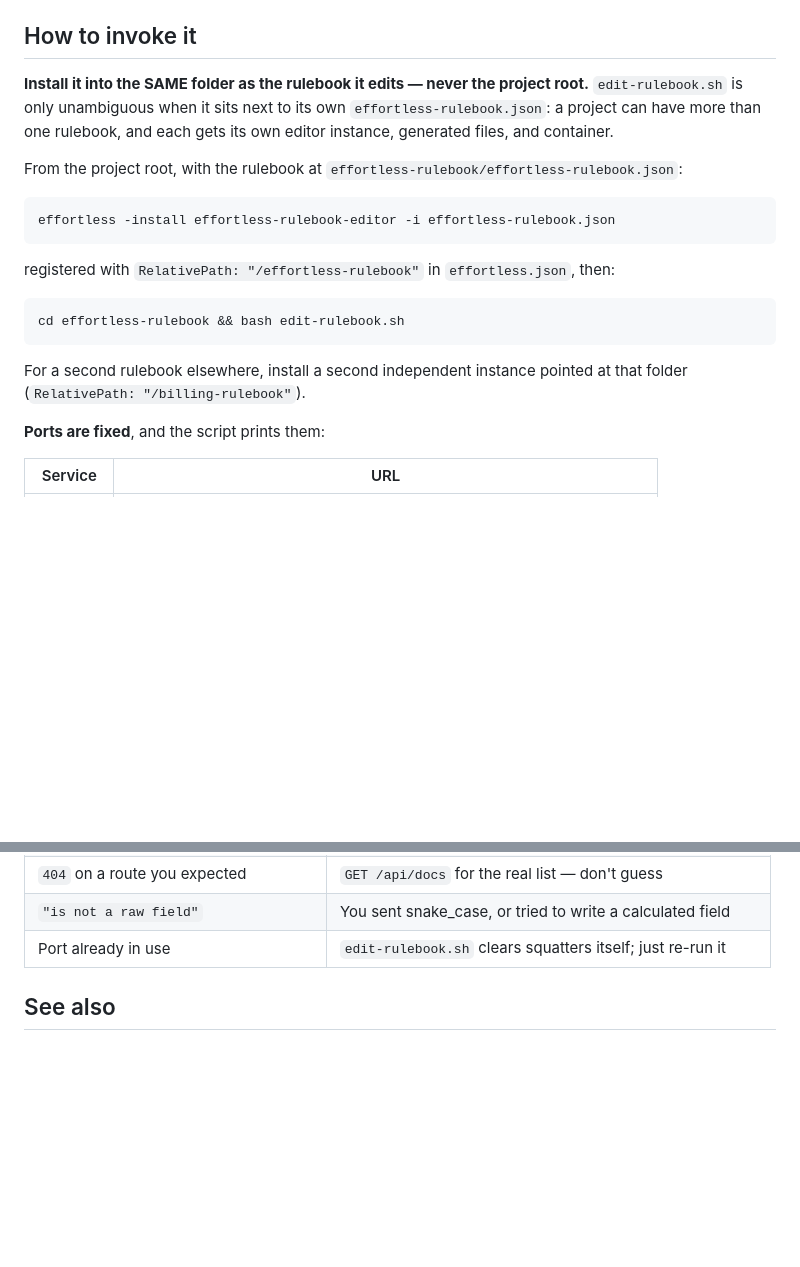
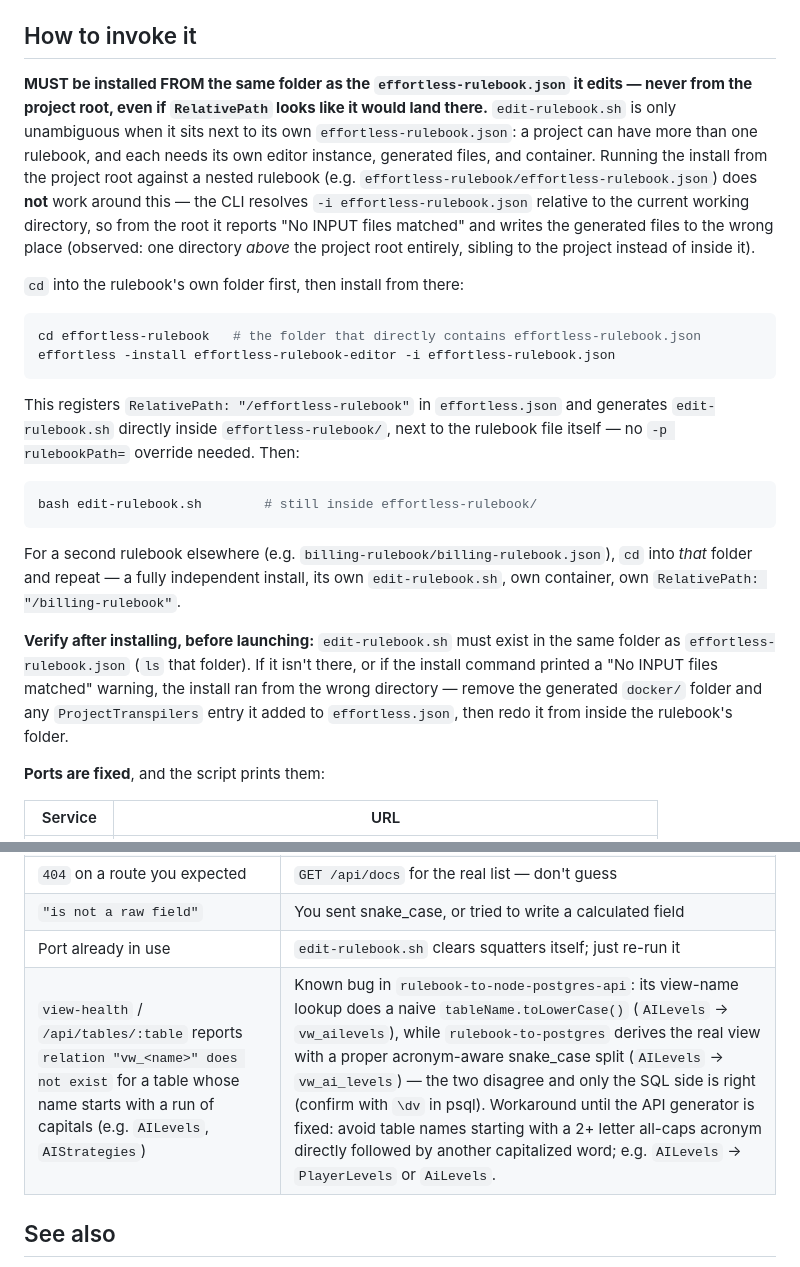
Before and after one commit to EffortlessAPI/effortless-skills, a Markdown page: skills/effortless-rulebook-editor/SKILL.md, 2 parts joined by grey strips. GitHub-like rendering; blank space fills up the shorter version.

Commit message:
Fix effortless-rulebook-editor install instructions: cd into rulebook folder first
The documented install command (run from project root with -i
effortless-rulebook.json against a nested rulebook) doesn't work as written —
the CLI resolves -i relative to cwd, so it reports "No INPUT files matched"
and writes generated files outside the project entirely instead of next to
the rulebook. Observed firsthand while bootstrapping a new project. Corrected
to cd into the rulebook's own folder before installing, and added a
verify-after-install step plus a troubleshooting row for the vw_<table>
naming mismatch between rulebook-to-postgres and rulebook-to-node-postgres-api
on acronym-prefixed table names (e.g. AILevels).

````diff
--- a/skills/effortless-rulebook-editor/SKILL.md
+++ b/skills/effortless-rulebook-editor/SKILL.md
@@ -51,25 +51,44 @@ the static-file `effortless-rulespeak` output.
 
 ## How to invoke it
 
-**Install it into the SAME folder as the rulebook it edits — never the project
-root.** `edit-rulebook.sh` is only unambiguous when it sits next to its own
-`effortless-rulebook.json`: a project can have more than one rulebook, and each
-gets its own editor instance, generated files, and container.
+**MUST be installed FROM the same folder as the `effortless-rulebook.json` it
+edits — never from the project root, even if `RelativePath` looks like it
+would land there.** `edit-rulebook.sh` is only unambiguous when it sits next
+to its own `effortless-rulebook.json`: a project can have more than one
+rulebook, and each needs its own editor instance, generated files, and
+container. Running the install from the project root against a nested
+rulebook (e.g. `effortless-rulebook/effortless-rulebook.json`) does **not**
+work around this — the CLI resolves `-i effortless-rulebook.json` relative to
+the current working directory, so from the root it reports "No INPUT files
+matched" and writes the generated files to the wrong place (observed: one
+directory *above* the project root entirely, sibling to the project instead of
+inside it).
 
-From the project root, with the rulebook at `effortless-rulebook/effortless-rulebook.json`:
+`cd` into the rulebook's own folder first, then install from there:
 
 ```bash
+cd effortless-rulebook   # the folder that directly contains effortless-rulebook.json
 effortless -install effortless-rulebook-editor -i effortless-rulebook.json
 ```
 
-registered with `RelativePath: "/effortless-rulebook"` in `effortless.json`, then:
+This registers `RelativePath: "/effortless-rulebook"` in `effortless.json` and
+generates `edit-rulebook.sh` directly inside `effortless-rulebook/`, next to
+the rulebook file itself — no `-p rulebookPath=` override needed. Then:
 
 ```bash
-cd effortless-rulebook && bash edit-rulebook.sh
+bash edit-rulebook.sh        # still inside effortless-rulebook/
 ```
 
-For a second rulebook elsewhere, install a second independent instance pointed
-at that folder (`RelativePath: "/billing-rulebook"`).
+For a second rulebook elsewhere (e.g. `billing-rulebook/billing-rulebook.json`),
+`cd` into *that* folder and repeat — a fully independent install, its own
+`edit-rulebook.sh`, own container, own `RelativePath: "/billing-rulebook"`.
+
+**Verify after installing, before launching:** `edit-rulebook.sh` must exist
+in the same folder as `effortless-rulebook.json` (`ls` that folder). If it
+isn't there, or if the install command printed a "No INPUT files matched"
+warning, the install ran from the wrong directory — remove the generated
+`docker/` folder and any `ProjectTranspilers` entry it added to
+`effortless.json`, then redo it from inside the rulebook's folder.
 
 **Ports are fixed**, and the script prints them:
 
@@ -246,6 +265,7 @@ still clearest hand-edited in the JSON.
 | `404` on a route you expected | `GET /api/docs` for the real list — don't guess |
 | `"is not a raw field"` | You sent snake_case, or tried to write a calculated field |
 | Port already in use | `edit-rulebook.sh` clears squatters itself; just re-run it |
+| `view-health` / `/api/tables/:table` reports `relation "vw_<name>" does not exist` for a table whose name starts with a run of capitals (e.g. `AILevels`, `AIStrategies`) | Known bug in `rulebook-to-node-postgres-api`: its view-name lookup does a naive `tableName.toLowerCase()` (`AILevels` → `vw_ailevels`), while `rulebook-to-postgres` derives the real view with a proper acronym-aware snake_case split (`AILevels` → `vw_ai_levels`) — the two disagree and only the SQL side is right (confirm with `\dv` in psql). Workaround until the API generator is fixed: avoid table names starting with a 2+ letter all-caps acronym directly followed by another capitalized word; e.g. `AILevels` → `PlayerLevels` or `AiLevels`. |
 
 ## See also
 
````
